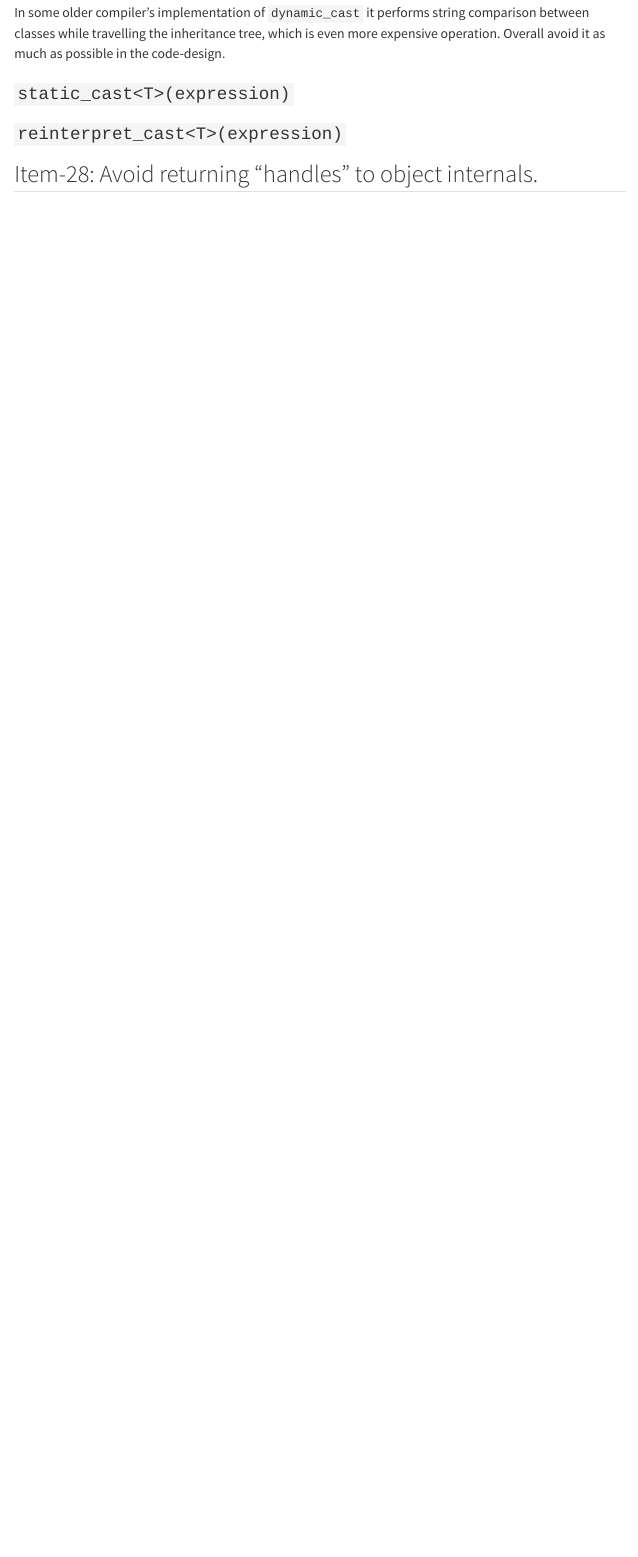
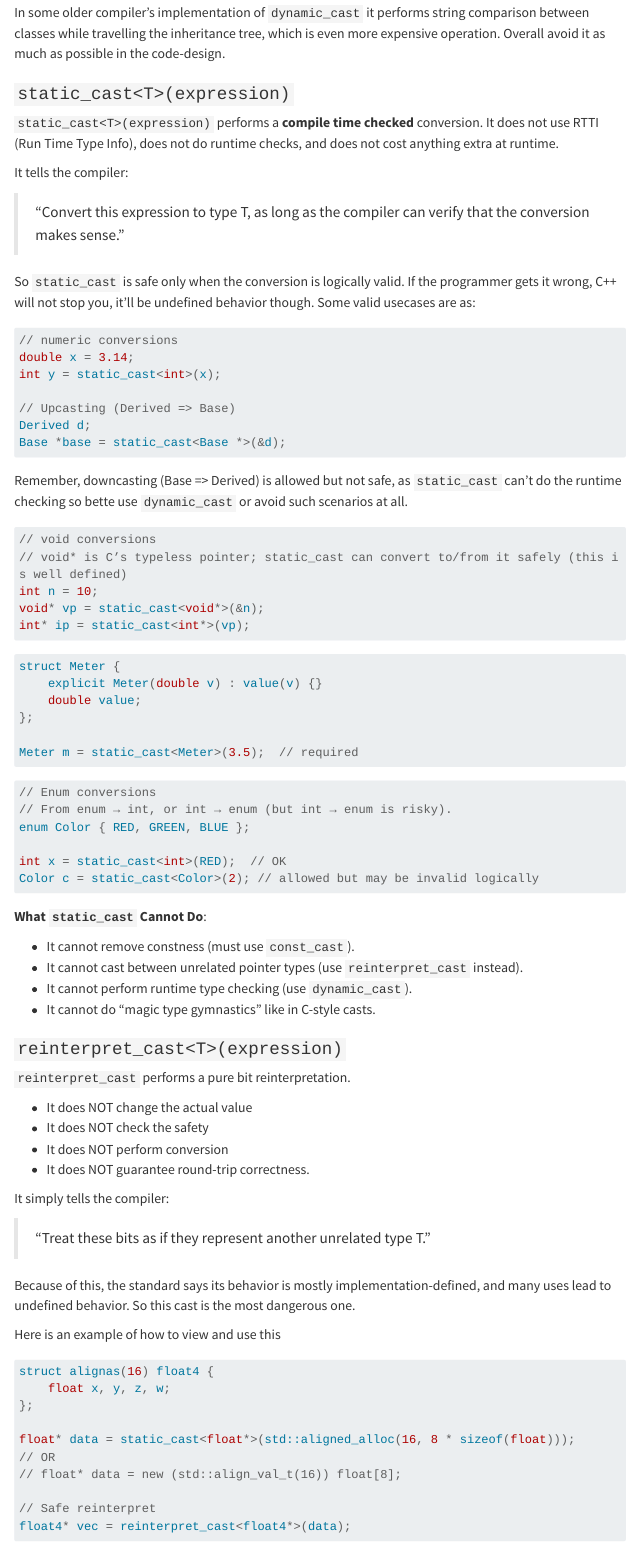
Before and after one commit to SwayamInSync/swayam-script, a Quarto document (posts/Effective C++/index.qmd): the page in a window 1100 px wide, from 6920 px down. Rendered offline with R 4.5, knitr and Pandoc in place of Quarto, with nearby package versions; menus at the side of the page are left out; long lines of code are wrapped.

Commit message:
now done 27

````diff
--- a/posts/Effective C++/index.qmd
+++ b/posts/Effective C++/index.qmd
@@ -1968,7 +1968,88 @@ In some older compiler's implementation of `dynamic_cast` it performs string com
 
 ### `static_cast<T>(expression)`
 
+`static_cast<T>(expression)` performs a **compile time checked** conversion. It does not use RTTI (Run Time Type Info), does not do runtime checks, and does not cost anything extra at runtime.
+
+It tells the compiler:
+
+> “Convert this expression to type T, as long as the compiler can verify that the conversion makes sense.”
+
+So `static_cast` is safe only when the conversion is logically valid.
+If the programmer gets it wrong, C++ will not stop you, it'll be undefined behavior though. Some valid usecases are as:
+
+```cpp
+// numeric conversions
+double x = 3.14;
+int y = static_cast<int>(x);
+
+// Upcasting (Derived => Base)
+Derived d;
+Base *base = static_cast<Base *>(&d);
+```
+
+Remember, downcasting (Base => Derived) is allowed but not safe, as `static_cast` can't do the runtime checking so bette use `dynamic_cast` or avoid such scenarios at all.
+
+```cpp
+// void conversions
+// void* is C’s typeless pointer; static_cast can convert to/from it safely (this is well defined)
+int n = 10;
+void* vp = static_cast<void*>(&n);
+int* ip = static_cast<int*>(vp);
+```
+
+```cpp
+struct Meter {
+    explicit Meter(double v) : value(v) {}
+    double value;
+};
+
+Meter m = static_cast<Meter>(3.5);  // required
+```
+
+```cpp
+// Enum conversions
+// From enum → int, or int → enum (but int → enum is risky).
+enum Color { RED, GREEN, BLUE };
+
+int x = static_cast<int>(RED);  // OK
+Color c = static_cast<Color>(2); // allowed but may be invalid logically
+```
+
+**What `static_cast` Cannot Do**:
+
+- It cannot remove constness (must use `const_cast`).
+- It cannot cast between unrelated pointer types (use `reinterpret_cast` instead).
+- It cannot perform runtime type checking (use `dynamic_cast`).
+- It cannot do “magic type gymnastics” like in C-style casts.
 
 ### `reinterpret_cast<T>(expression)`
 
+`reinterpret_cast` performs a pure bit reinterpretation.
+
+- It does NOT change the actual value
+- It does NOT check the safety
+- It does NOT perform conversion
+- It does NOT guarantee round-trip correctness.
+
+It simply tells the compiler:
+
+> “Treat these bits as if they represent another unrelated type T.”
+
+Because of this, the standard says its behavior is mostly implementation-defined, and many uses lead to undefined behavior. So this cast is the most dangerous one.
+
+Here is an example of how to view and use this
+
+```cpp
+struct alignas(16) float4 {
+    float x, y, z, w;
+};
+
+float* data = static_cast<float*>(std::aligned_alloc(16, 8 * sizeof(float)));
+// OR
+// float* data = new (std::align_val_t(16)) float[8];
+
+// Safe reinterpret
+float4* vec = reinterpret_cast<float4*>(data);
+```
+
 ## Item-28: Avoid returning "handles" to object internals.
````
